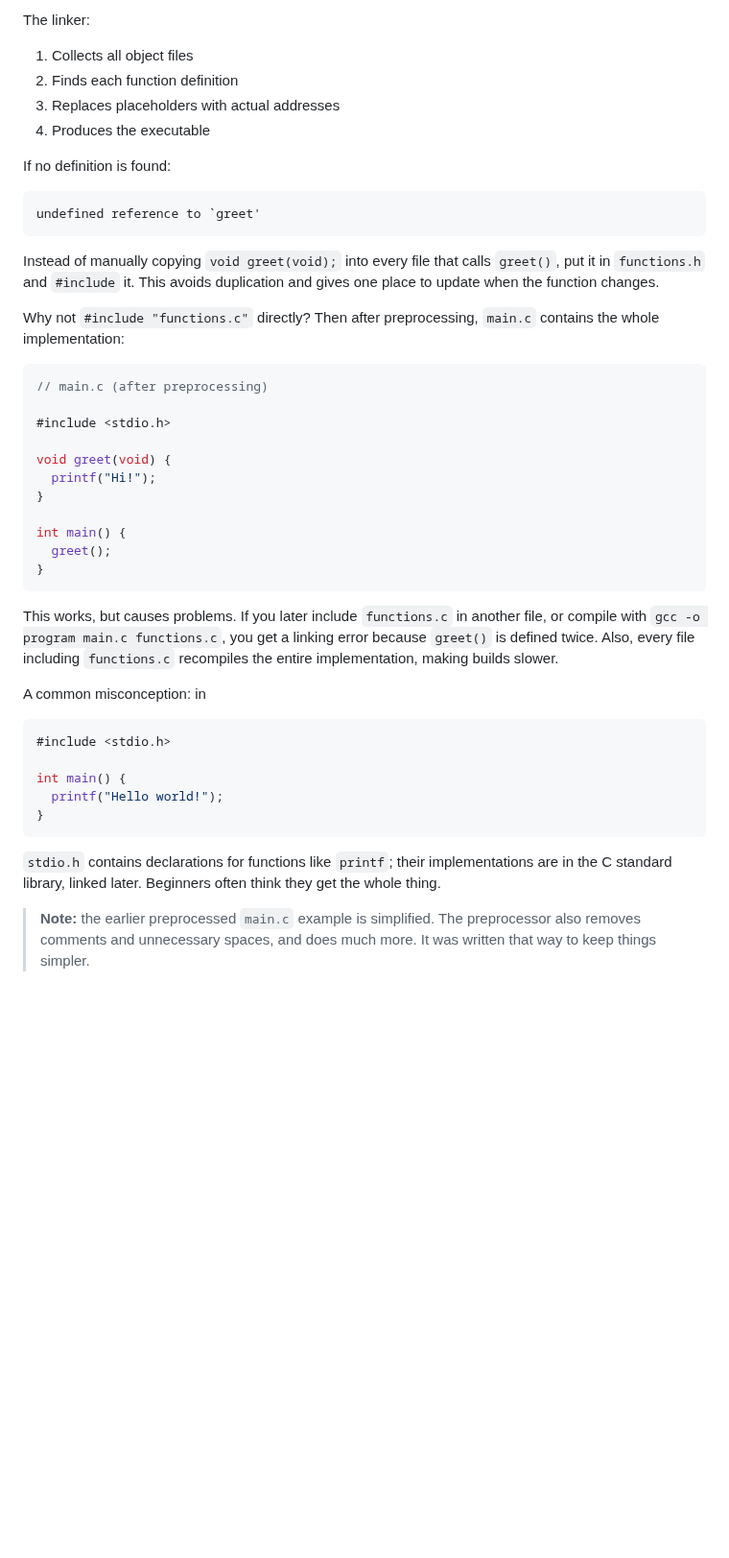
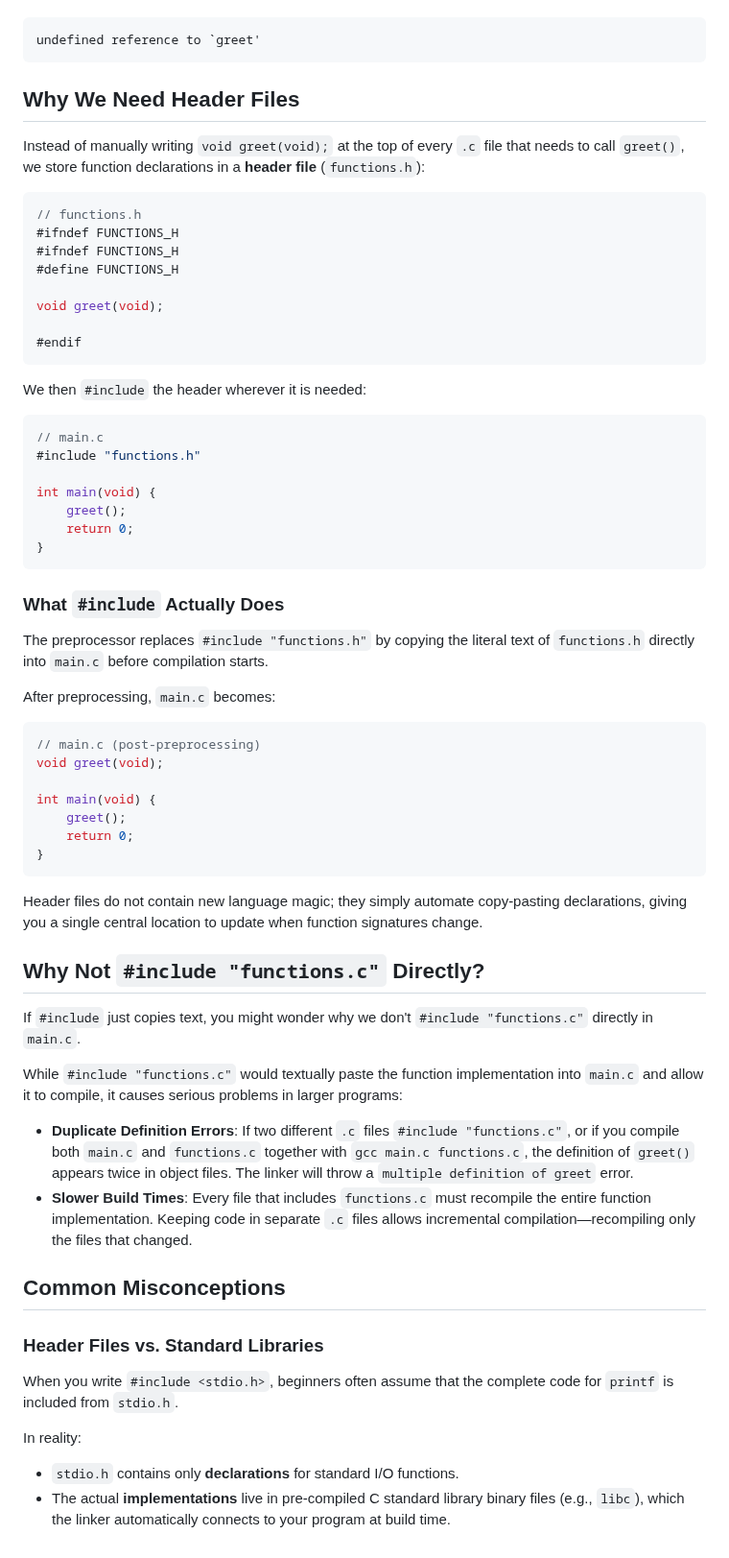
Before and after one commit to effessdev/effessdev.github.io, a Markdown page: read/header-files-in-c.md, the part around one of its changes. Shown at 96% size. Drawn GitHub-style; blank space fills up the shorter version.

````diff
--- a/read/header-files-in-c.md
+++ b/read/header-files-in-c.md
@@ -94,47 +68,68 @@ Now the compiler can generate the call. Since `greet`'s implementation is in `fu
 
-The linker:
-
-1. Collects all object files
-2. Finds each function definition
-3. Replaces placeholders with actual addresses
-4. Produces the executable
-
-If no definition is found:
-
-```
+```text
 undefined reference to `greet'
 ```
 
-Instead of manually copying `void greet(void);` into every file that calls `greet()`, put it in `functions.h` and `#include` it. This avoids duplication and gives one place to update when the function changes.
+## Why We Need Header Files
 
-Why not `#include "functions.c"` directly? Then after preprocessing, `main.c` contains the whole implementation:
+Instead of manually writing `void greet(void);` at the top of every `.c` file that needs to call `greet()`, we store function declarations in a **header file** (`functions.h`):
 
 ```c
-// main.c (after preprocessing)
+// functions.h
+#ifndef FUNCTIONS_H
+#ifndef FUNCTIONS_H
+#define FUNCTIONS_H
 
-#include <stdio.h>
+void greet(void);
 
-void greet(void) {
-  printf("Hi!");
-}
+#endif
+```
 
-int main() {
-  greet();
+We then `#include` the header wherever it is needed:
+
+```c
+// main.c
+#include "functions.h"
+
+int main(void) {
+	greet();
+	return 0;
 }
 ```
 
-This works, but causes problems. If you later include `functions.c` in another file, or compile with `gcc -o program main.c functions.c`, you get a linking error because `greet()` is defined twice. Also, every file including `functions.c` recompiles the entire implementation, making builds slower.
+### What `#include` Actually Does
 
-A common misconception: in
+The preprocessor replaces `#include "functions.h"` by copying the literal text of `functions.h` directly into `main.c` before compilation starts.
+
+After preprocessing, `main.c` becomes:
 
 ```c
-#include <stdio.h>
+// main.c (post-preprocessing)
+void greet(void);
 
-int main() {
-  printf("Hello world!");
+int main(void) {
+	greet();
+	return 0;
 }
 ```
 
-`stdio.h` contains declarations for functions like `printf`; their implementations are in the C standard library, linked later. Beginners often think they get the whole thing.
+Header files do not contain new language magic; they simply automate copy-pasting declarations, giving you a single central location to update when function signatures change.
 
-> **Note:** the earlier preprocessed `main.c` example is simplified. The preprocessor also removes comments and unnecessary spaces, and does much more. It was written that way to keep things simpler.
+## Why Not `#include "functions.c"` Directly?
+
+If `#include` just copies text, you might wonder why we don't `#include "functions.c"` directly in `main.c`.
+
+While `#include "functions.c"` would textually paste the function implementation into `main.c` and allow it to compile, it causes serious problems in larger programs:
+
+- **Duplicate Definition Errors**: If two different `.c` files `#include "functions.c"`, or if you compile both `main.c` and `functions.c` together with `gcc main.c functions.c`, the definition of `greet()` appears twice in object files. The linker will throw a `multiple definition of greet` error.
+- **Slower Build Times**: Every file that includes `functions.c` must recompile the entire function implementation. Keeping code in separate `.c` files allows incremental compilation—recompiling only the files that changed.
+
+## Common Misconceptions
+
+### Header Files vs. Standard Libraries
+
+When you write `#include <stdio.h>`, beginners often assume that the complete code for `printf` is included from `stdio.h`.
+
+In reality:
+- `stdio.h` contains only **declarations** for standard I/O functions.
+- The actual **implementations** live in pre-compiled C standard library binary files (e.g., `libc`), which the linker automatically connects to your program at build time.
````
Also changed, not shown: other parts of read/header-files-in-c.md (+35 -61 lines).
